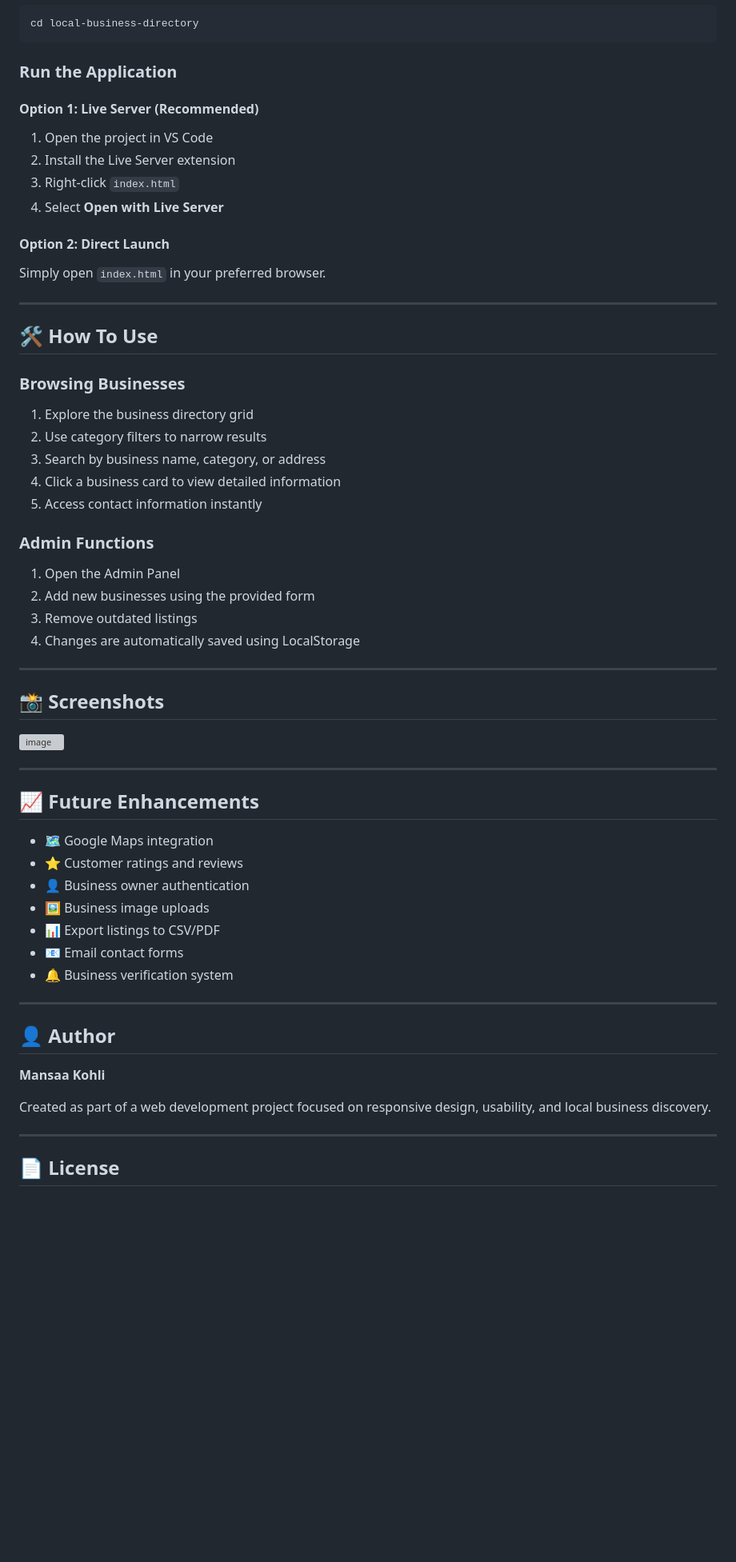
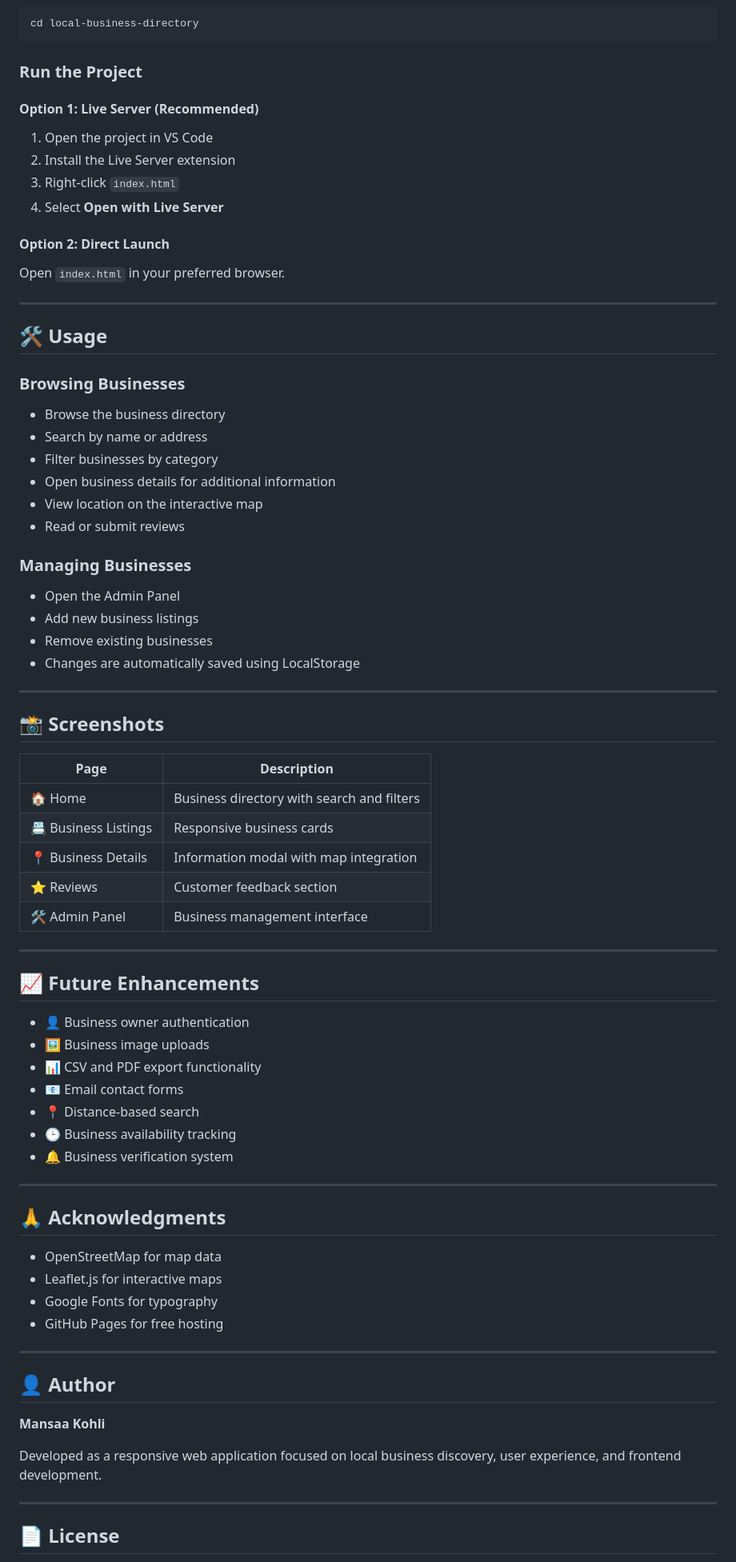
Before and after one commit to mansaakohli15/local-business-directory, a Markdown page: README.md, the part around one of its changes. Shown at 80% size. Drawn GitHub-style; blank space fills up the shorter version; grey boxes are pictures that could not be loaded.

````diff
--- a/README.md
+++ b/README.md
@@ -117,7 +124,7 @@ git clone https://github.com/mansaakohli15/local-business-directory.git
 cd local-business-directory
 ```
 
-### Run the Application
+### Run the Project
 
 #### Option 1: Live Server (Recommended)
 
@@ -128,44 +135,60 @@ cd local-business-directory
 
 #### Option 2: Direct Launch
 
-Simply open `index.html` in your preferred browser.
+Open `index.html` in your preferred browser.
 
 ---
 
-## 🛠️ How To Use
+## 🛠️ Usage
 
 ### Browsing Businesses
 
-1. Explore the business directory grid
-2. Use category filters to narrow results
-3. Search by business name, category, or address
-4. Click a business card to view detailed information
-5. Access contact information instantly
+* Browse the business directory
+* Search by name or address
+* Filter businesses by category
+* Open business details for additional information
+* View location on the interactive map
+* Read or submit reviews
 
-### Admin Functions
+### Managing Businesses
 
-1. Open the Admin Panel
-2. Add new businesses using the provided form
-3. Remove outdated listings
-4. Changes are automatically saved using LocalStorage
+* Open the Admin Panel
+* Add new business listings
+* Remove existing businesses
+* Changes are automatically saved using LocalStorage
 
 ---
 
 ## 📸 Screenshots
 
-<img width="1919" height="1088" alt="image" src="https://github.com/user-attachments/assets/115743bd-0bf5-493e-a6fb-36f790f1ddcb" />
+| Page                 | Description                                |
+| -------------------- | ------------------------------------------ |
+| 🏠 Home              | Business directory with search and filters |
+| 📇 Business Listings | Responsive business cards                  |
+| 📍 Business Details  | Information modal with map integration     |
+| ⭐ Reviews            | Customer feedback section                  |
+| 🛠️ Admin Panel      | Business management interface              |
 
 ---
 
 ## 📈 Future Enhancements
 
-* 🗺️ Google Maps integration
-* ⭐ Customer ratings and reviews
 * 👤 Business owner authentication
 * 🖼️ Business image uploads
-* 📊 Export listings to CSV/PDF
+* 📊 CSV and PDF export functionality
 * 📧 Email contact forms
+* 📍 Distance-based search
+* 🕒 Business availability tracking
 * 🔔 Business verification system
+
+---
+
+## 🙏 Acknowledgments
+
+* OpenStreetMap for map data
+* Leaflet.js for interactive maps
+* Google Fonts for typography
+* GitHub Pages for free hosting
 
 ---
 
@@ -173,7 +196,7 @@ Simply open `index.html` in your preferred browser.
 
 **Mansaa Kohli**
 
-Created as part of a web development project focused on responsive design, usability, and local business discovery.
+Developed as a responsive web application focused on local business discovery, user experience, and frontend development.
 
 ---
 
````
Also changed, not shown: other parts of README.md (+62 -55 lines).
